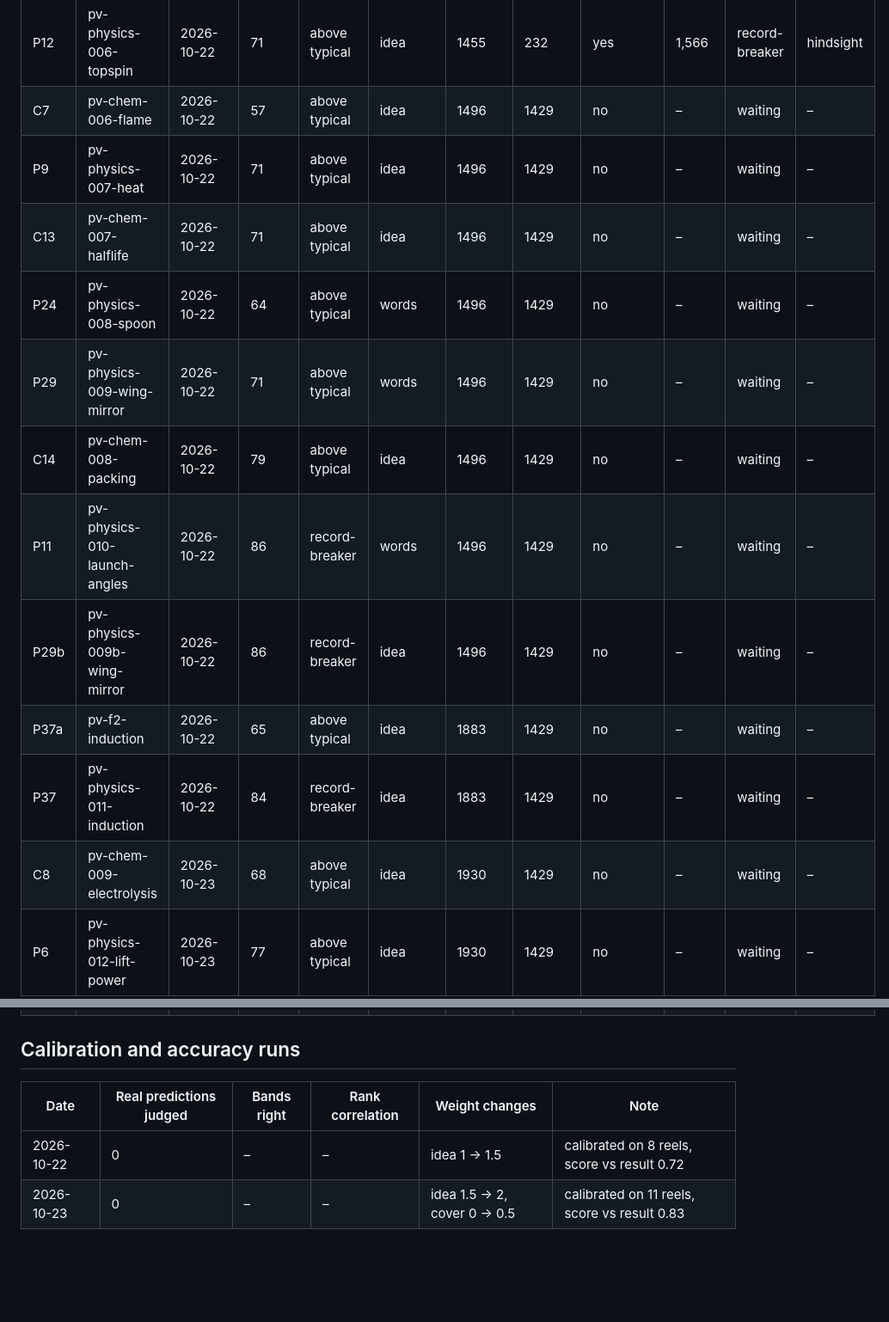
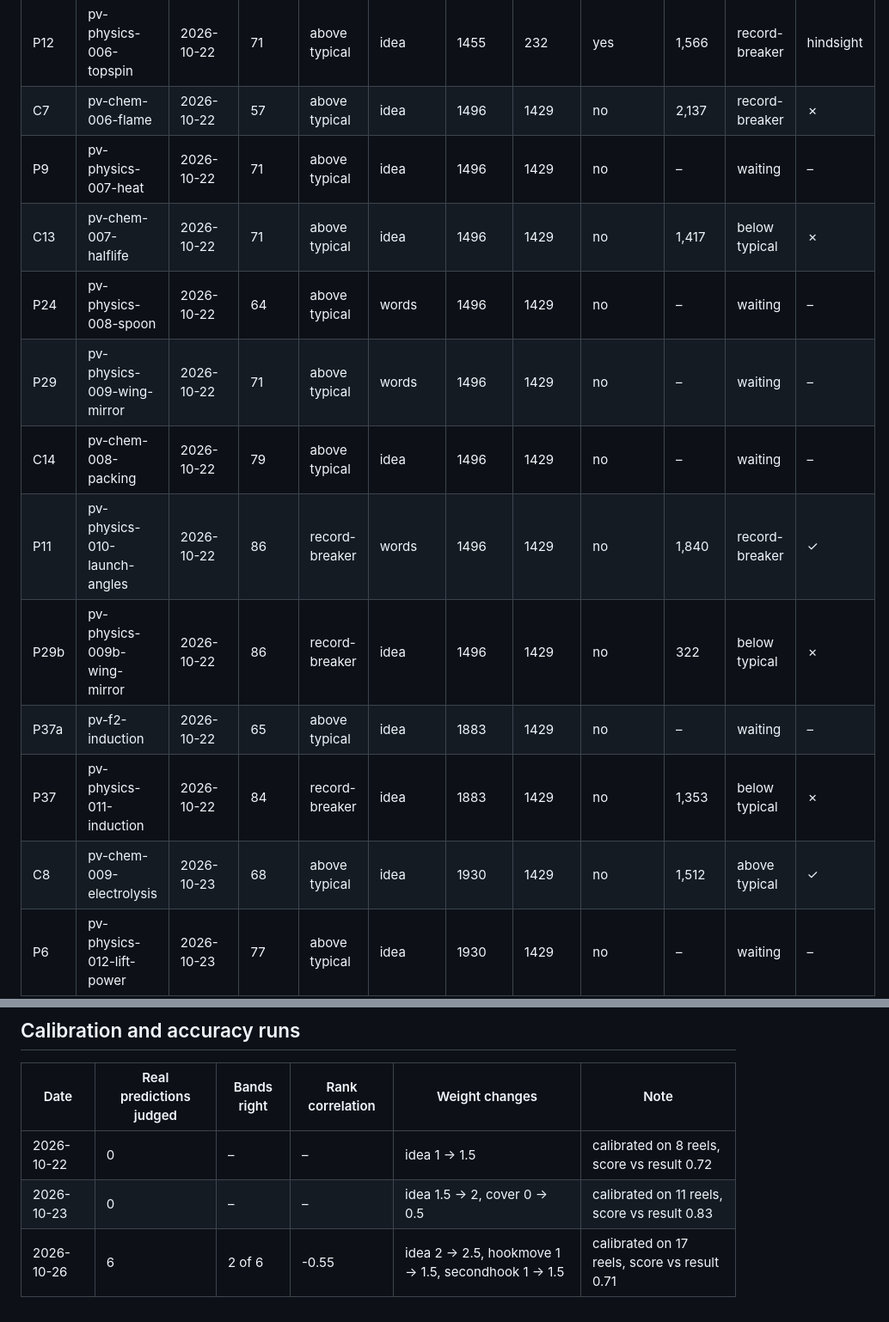
Before and after one commit to lwspune/lws-marketing-engine, a Markdown page: reels/virality-log.md, 2 parts joined by grey strips. Shown at 86% size. Rendered like a GitHub page; blank space fills up the shorter version.

```diff
--- a/reels/virality-log.md
+++ b/reels/virality-log.md
@@ -85,17 +85,17 @@ The 7 reels made but not posted on 2026-10-22 are the first real test.
 | P5 | pv-physics-005-adiabatic | 2026-10-22 | 79 | above typical | words | 1429 | 169 | yes | 1,325 | above typical | hindsight |
 | C5 | pv-chem-005-pvt | 2026-10-22 | 71 | above typical | idea | 1429 | 195 | yes | 1,510 | record-breaker | hindsight |
 | P12 | pv-physics-006-topspin | 2026-10-22 | 71 | above typical | idea | 1455 | 232 | yes | 1,566 | record-breaker | hindsight |
-| C7 | pv-chem-006-flame | 2026-10-22 | 57 | above typical | idea | 1496 | 1429 | no | – | waiting | – |
+| C7 | pv-chem-006-flame | 2026-10-22 | 57 | above typical | idea | 1496 | 1429 | no | 2,137 | record-breaker | ✗ |
 | P9 | pv-physics-007-heat | 2026-10-22 | 71 | above typical | idea | 1496 | 1429 | no | – | waiting | – |
-| C13 | pv-chem-007-halflife | 2026-10-22 | 71 | above typical | idea | 1496 | 1429 | no | – | waiting | – |
+| C13 | pv-chem-007-halflife | 2026-10-22 | 71 | above typical | idea | 1496 | 1429 | no | 1,417 | below typical | ✗ |
 | P24 | pv-physics-008-spoon | 2026-10-22 | 64 | above typical | words | 1496 | 1429 | no | – | waiting | – |
 | P29 | pv-physics-009-wing-mirror | 2026-10-22 | 71 | above typical | words | 1496 | 1429 | no | – | waiting | – |
 | C14 | pv-chem-008-packing | 2026-10-22 | 79 | above typical | idea | 1496 | 1429 | no | – | waiting | – |
-| P11 | pv-physics-010-launch-angles | 2026-10-22 | 86 | record-breaker | words | 1496 | 1429 | no | – | waiting | – |
-| P29b | pv-physics-009b-wing-mirror | 2026-10-22 | 86 | record-breaker | idea | 1496 | 1429 | no | – | waiting | – |
+| P11 | pv-physics-010-launch-angles | 2026-10-22 | 86 | record-breaker | words | 1496 | 1429 | no | 1,840 | record-breaker | ✓ |
+| P29b | pv-physics-009b-wing-mirror | 2026-10-22 | 86 | record-breaker | idea | 1496 | 1429 | no | 322 | below typical | ✗ |
 | P37a | pv-f2-induction | 2026-10-22 | 65 | above typical | idea | 1883 | 1429 | no | – | waiting | – |
-| P37 | pv-physics-011-induction | 2026-10-22 | 84 | record-breaker | idea | 1883 | 1429 | no | – | waiting | – |
-| C8 | pv-chem-009-electrolysis | 2026-10-23 | 68 | above typical | idea | 1930 | 1429 | no | – | waiting | – |
+| P37 | pv-physics-011-induction | 2026-10-22 | 84 | record-breaker | idea | 1883 | 1429 | no | 1,353 | below typical | ✗ |
+| C8 | pv-chem-009-electrolysis | 2026-10-23 | 68 | above typical | idea | 1930 | 1429 | no | 1,512 | above typical | ✓ |
 | P6 | pv-physics-012-lift-power | 2026-10-23 | 77 | above typical | idea | 1930 | 1429 | no | – | waiting | – |
 | P75 | pv-physics-014-ohm | 2026-10-24 | 83 | record-breaker | words | 1989 | 1429 | no | – | waiting | – |
 
@@ -105,3 +105,4 @@ The 7 reels made but not posted on 2026-10-22 are the first real test.
 |---|---|---|---|---|---|
 | 2026-10-22 | 0 | – | – | idea 1 → 1.5 | calibrated on 8 reels, score vs result 0.72 |
 | 2026-10-23 | 0 | – | – | idea 1.5 → 2, cover 0 → 0.5 | calibrated on 11 reels, score vs result 0.83 |
+| 2026-10-26 | 6 | 2 of 6 | -0.55 | idea 2 → 2.5, hookmove 1 → 1.5, secondhook 1 → 1.5 | calibrated on 17 reels, score vs result 0.71 |
```
Also changed, not shown: other parts of reels/virality-log.md (+3 -3 lines), reels/pyqvault-ideas.md (+1 -0 lines), reels/pyqvault-learnings.md (+12 -11 lines).
